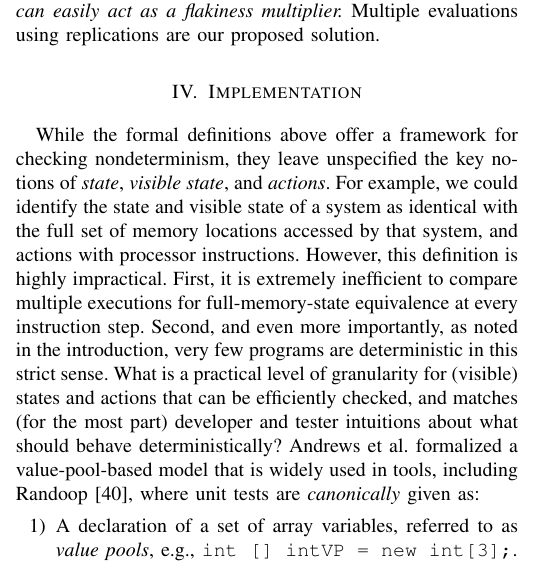
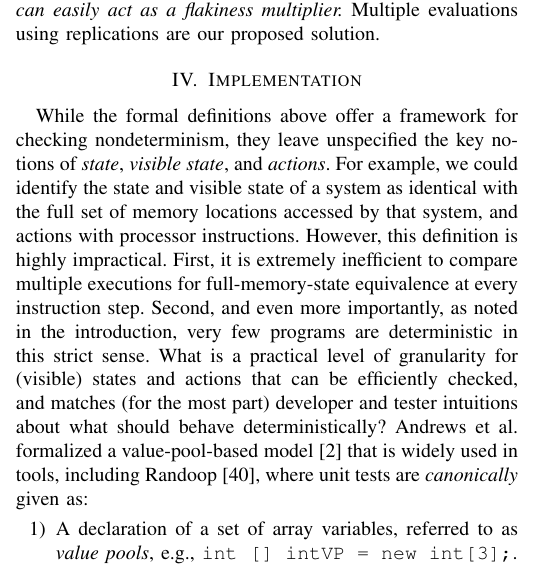
Before and after one commit to agroce/determinismpaper, a LaTeX paper (ISSTA/determinism.tex, which reads ISSTA/implementation.tex): part of one column of page 6 of 12, cut so that both start at the same text. Compiled offline with pdfLaTeX; a missing font is replaced by an installed copy or a similar font; a LaTeX package or settings file that is missing is left out.

Commit message:
fix andrews ref

```diff
--- a/ISSTA/implementation.tex
+++ b/ISSTA/implementation.tex
@@ -28,7 +28,7 @@ even more importantly, as noted in the introduction, very few programs
 are deterministic in this strict sense.  What is a practical level of granularity for (visible) states and actions that
 can be efficiently checked, and matches (for the most part) developer
 and tester intuitions about what should behave deterministically?
-Andrews et al. formalized a value-pool-based model that is widely used in
+Andrews et al. formalized a value-pool-based model \cite{AndrewsTR} that is widely used in
 tools, including Randoop \cite{Pacheco}, where
 unit tests are \emph{canonically} given as:
 
```
Also changed, not shown: ISSTA/currentdraft.pdf.
